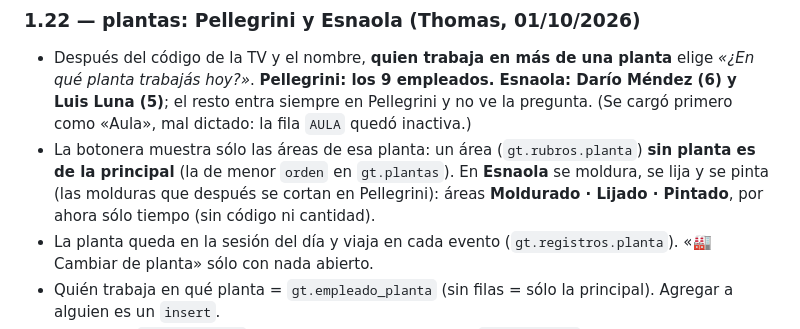
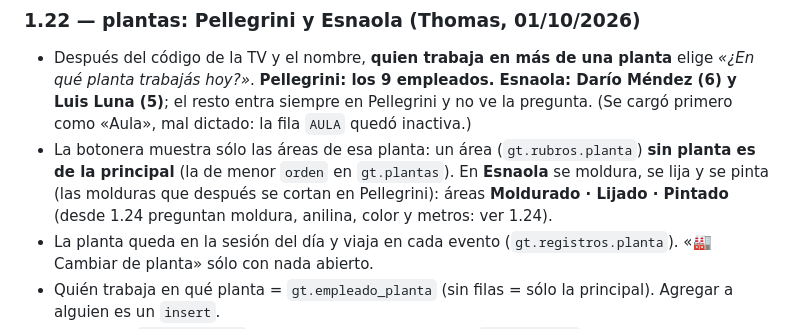
Before and after one commit to loekemeyer/GT, a Markdown page: CLAUDE.md, the part around the change. Drawn GitHub-style.

Commit message:
GT: CLAUDE.md — Esnaola ya no es sólo tiempo (ver 1.24)
Hecho-por: Thomas Loekemeyer (employee_id 3)
Co-Authored-By: Claude Opus 5.5 <noreply@anthropic.com>
Claude-Session: https://claude.ai/code/session_01TuXa6XFysuX6pHeXB3dKx4

```diff
--- a/CLAUDE.md
+++ b/CLAUDE.md
@@ -238,7 +238,7 @@ refresca solo cada 60 s. `sql/gt_v15_admin_produccion_asistencia.sql`.
   Pellegrini y no ve la pregunta. (Se cargó primero como «Aula», mal dictado: la fila `AULA` quedó inactiva.)
 - La botonera muestra sólo las áreas de esa planta: un área (`gt.rubros.planta`) **sin planta es de la principal**
   (la de menor `orden` en `gt.plantas`). En **Esnaola** se moldura, se lija y se pinta (las molduras que después
-  se cortan en Pellegrini): áreas **Moldurado · Lijado · Pintado**, por ahora sólo tiempo (sin código ni cantidad).
+  se cortan en Pellegrini): áreas **Moldurado · Lijado · Pintado** (desde 1.24 preguntan moldura, anilina, color y metros: ver 1.24).
 - La planta queda en la sesión del día y viaja en cada evento (`gt.registros.planta`). «🏭 Cambiar de planta» sólo
   con nada abierto.
 - Quién trabaja en qué planta = `gt.empleado_planta` (sin filas = sólo la principal). Agregar a alguien es un `insert`.
```
